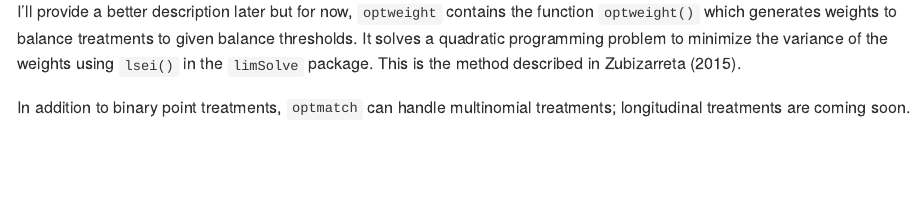
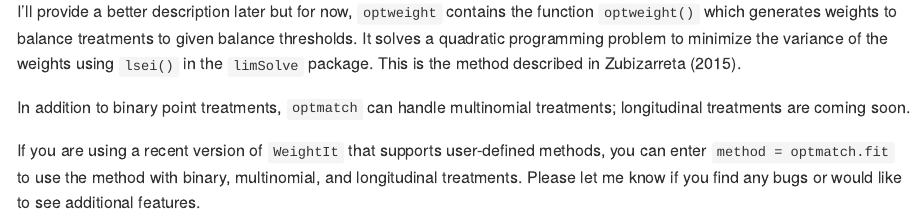
Before and after one commit to ngreifer/optweight, an R Markdown document (README.Rmd): the page in a window 1100 px wide, from 110 px down. The pictures show the output file README.md that the author committed with the source, drawn offline in the style of GitHub; badge pictures from the web are left out.

Commit message:
Updates to reference use with `WeightIt`

```diff
--- a/README.Rmd
+++ b/README.Rmd
@@ -25,3 +25,5 @@ knitr::opts_chunk$set(
 I'll provide a better description later but for now, `optweight` contains the function `optweight()` which generates weights to balance treatments to given balance thresholds. It solves a quadratic programming problem to minimize the variance of the weights using `lsei()` in the `limSolve` package. This is the method described in Zubizarreta (2015).
 
 In addition to binary point treatments, `optmatch` can handle multinomial treatments; longitudinal treatments are coming soon.
+
+If you are using a recent version of `WeightIt` that supports user-defined methods, you can enter `method = optmatch.fit` to use the method with binary, multinomial, and longitudinal treatments. Please let me know if you find any bugs or would like to see additional features.
```
Also changed, not shown: README.md.
